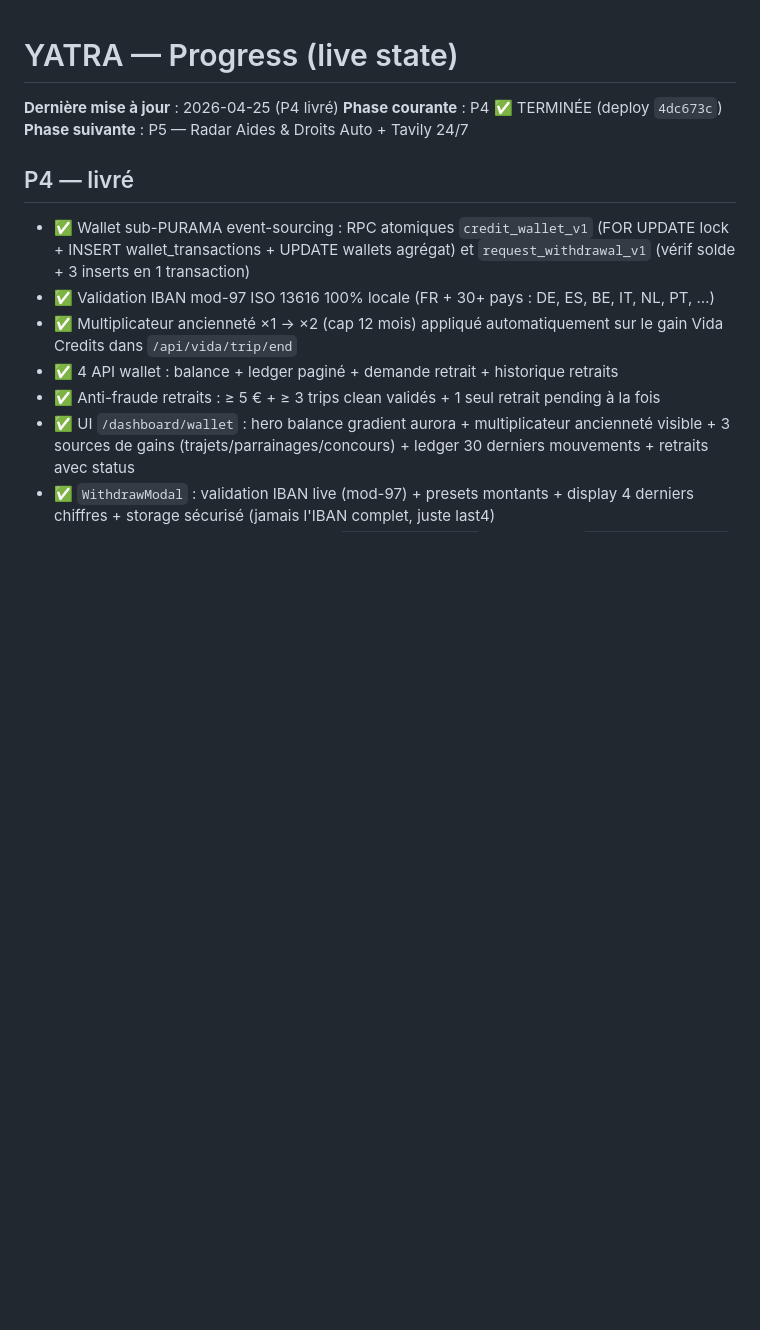
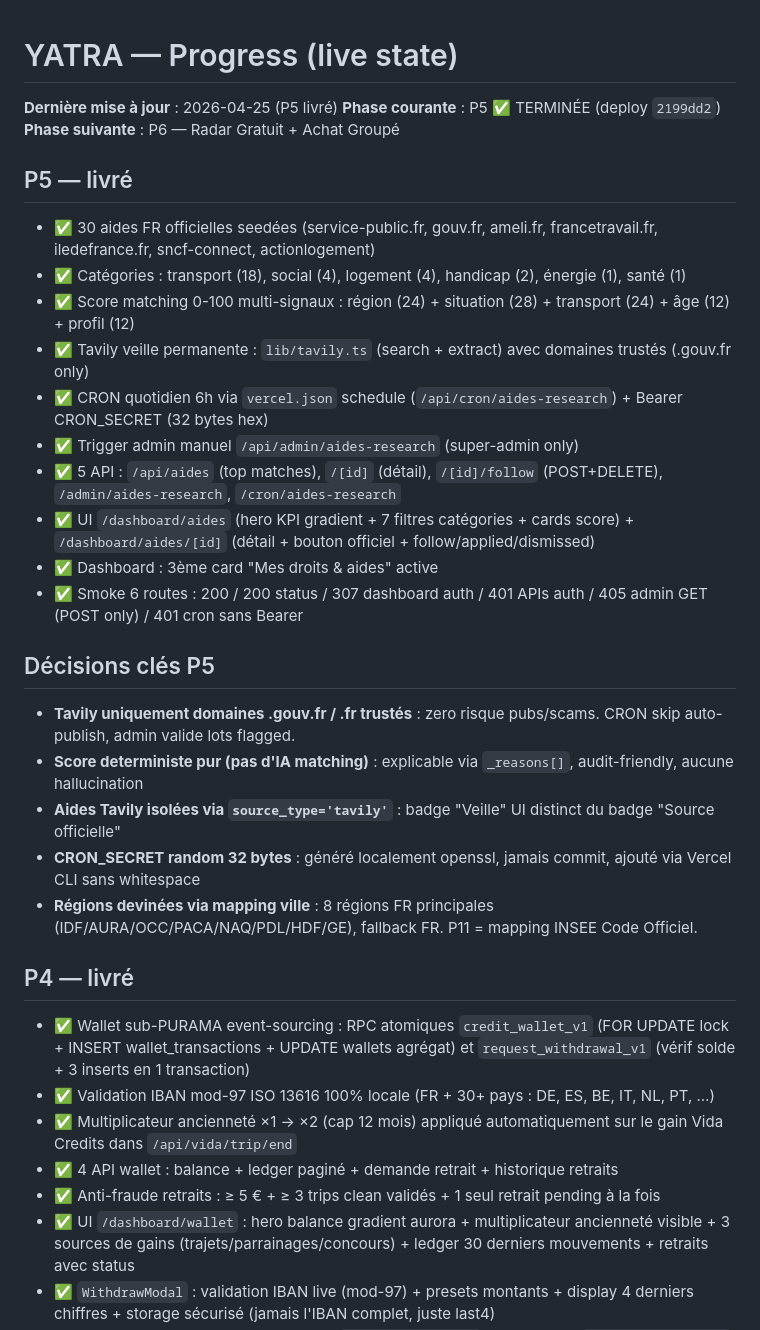
Before and after one commit to puramapro-oss/yatra, a Markdown page: progress.md, the part around the change. Drawn GitHub-style; blank space fills up the shorter version.

Commit message:
docs(P5): handoff P4->P5 + progress

```diff
--- a/progress.md
+++ b/progress.md
@@ -1,8 +1,27 @@
 # YATRA — Progress (live state)
 
-**Dernière mise à jour** : 2026-04-25 (P4 livré)
-**Phase courante** : P4 ✅ TERMINÉE (deploy `4dc673c`)
-**Phase suivante** : P5 — Radar Aides & Droits Auto + Tavily 24/7
+**Dernière mise à jour** : 2026-04-25 (P5 livré)
+**Phase courante** : P5 ✅ TERMINÉE (deploy `2199dd2`)
+**Phase suivante** : P6 — Radar Gratuit + Achat Groupé
+
+## P5 — livré
+- ✅ 30 aides FR officielles seedées (service-public.fr, gouv.fr, ameli.fr, francetravail.fr, iledefrance.fr, sncf-connect, actionlogement)
+- ✅ Catégories : transport (18), social (4), logement (4), handicap (2), énergie (1), santé (1)
+- ✅ Score matching 0-100 multi-signaux : région (24) + situation (28) + transport (24) + âge (12) + profil (12)
+- ✅ Tavily veille permanente : `lib/tavily.ts` (search + extract) avec domaines trustés (.gouv.fr only)
+- ✅ CRON quotidien 6h via `vercel.json` schedule (`/api/cron/aides-research`) + Bearer CRON_SECRET (32 bytes hex)
+- ✅ Trigger admin manuel `/api/admin/aides-research` (super-admin only)
+- ✅ 5 API : `/api/aides` (top matches), `/[id]` (détail), `/[id]/follow` (POST+DELETE), `/admin/aides-research`, `/cron/aides-research`
+- ✅ UI `/dashboard/aides` (hero KPI gradient + 7 filtres catégories + cards score) + `/dashboard/aides/[id]` (détail + bouton officiel + follow/applied/dismissed)
+- ✅ Dashboard : 3ème card "Mes droits & aides" active
+- ✅ Smoke 6 routes : 200 / 200 status / 307 dashboard auth / 401 APIs auth / 405 admin GET (POST only) / 401 cron sans Bearer
+
+## Décisions clés P5
+- **Tavily uniquement domaines .gouv.fr / .fr trustés** : zero risque pubs/scams. CRON skip auto-publish, admin valide lots flagged.
+- **Score deterministe pur (pas d'IA matching)** : explicable via `_reasons[]`, audit-friendly, aucune hallucination
+- **Aides Tavily isolées via `source_type='tavily'`** : badge "Veille" UI distinct du badge "Source officielle"
+- **CRON_SECRET random 32 bytes** : généré localement openssl, jamais commit, ajouté via Vercel CLI sans whitespace
+- **Régions devinées via mapping ville** : 8 régions FR principales (IDF/AURA/OCC/PACA/NAQ/PDL/HDF/GE), fallback FR. P11 = mapping INSEE Code Officiel.
 
 ## P4 — livré
 - ✅ Wallet sub-PURAMA event-sourcing : RPC atomiques `credit_wallet_v1` (FOR UPDATE lock + INSERT wallet_transactions + UPDATE wallets agrégat) et `request_withdrawal_v1` (vérif solde + 3 inserts en 1 transaction)
```
Also changed, not shown: task_plan.md (+11 -1 lines).
